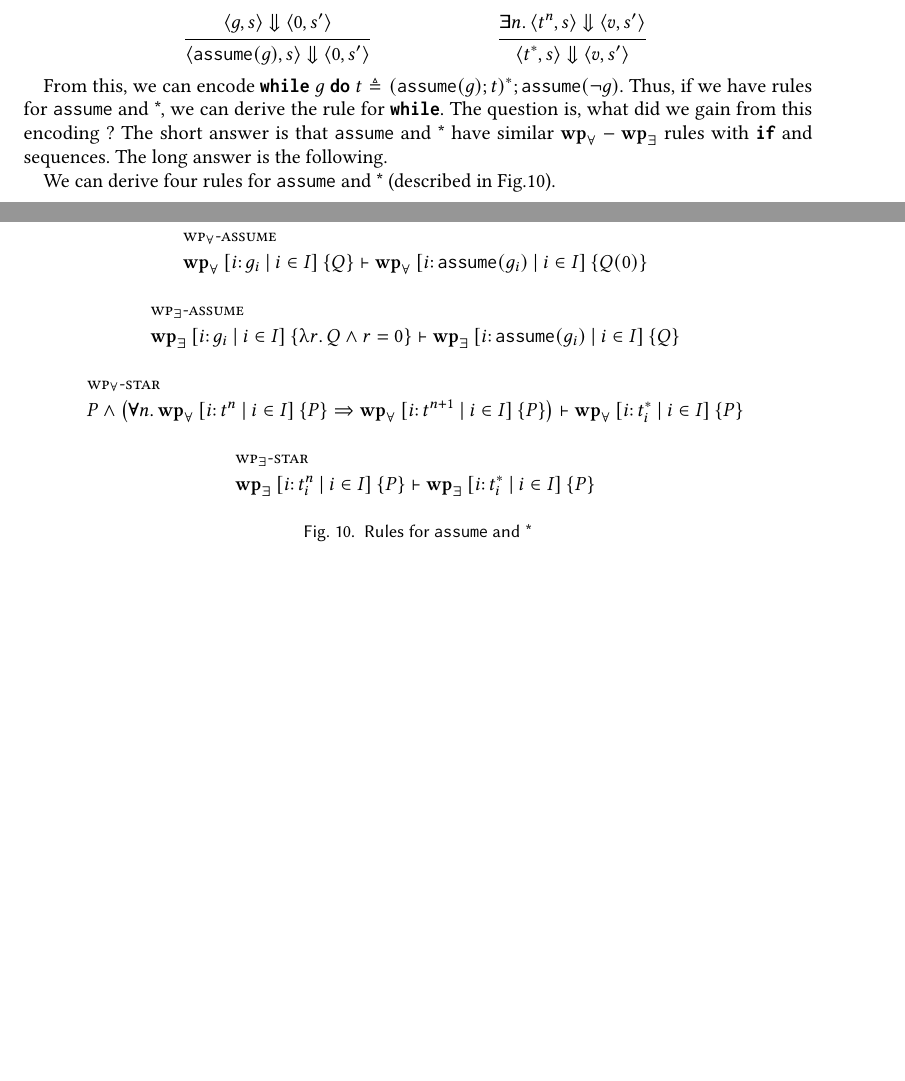
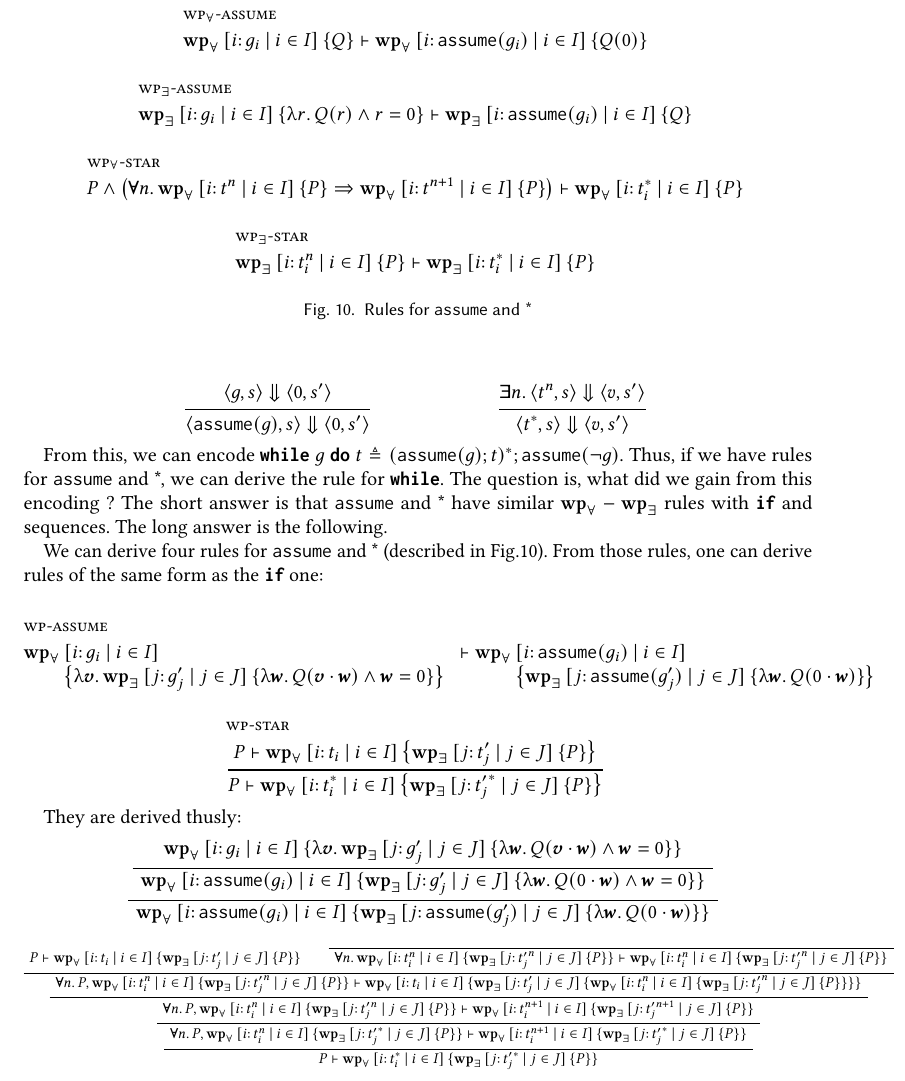
Before and after one commit to AntoineGuilminCrepon/report-lhc, a LaTeX paper (main.tex, which reads 3-extension.tex, rules/wp-assume.tex, rules/wp-star.tex): two parts of pages 7 and 8 of 9 before the commit and part of page 8 of 10 after it, the two joined at a grey line, cut at the place of the change, the shorter picture padded with empty space. Compiled offline with pdfLaTeX.

Commit message:
Derivation of wp-star and wp-assume

```diff
--- a/3-extension.tex
+++ b/3-extension.tex
@@ -214,7 +214,13 @@ Thankfully, there may be a way to deal with this issue, using a certain encoding
 
 From this, we can encode $\code{while}\ g\ \code{do}\ t \is (\code{assume}(g); t)^*;\code{assume}(\lnot g)$. Thus, if we have rules for \code{assume} and *, we can derive the rule for \code{while}. The question is, what did we gain from this encoding ? The short answer is that \code{assume} and * have similar $\mathbf{wp}_{\forall}-\mathbf{wp}_{\exists}$ rules with \code{if} and sequences. The long answer is the following.
 
-We can derive four rules for \code{assume} and * (described in Fig.10).
+We can derive four rules for \code{assume} and * (described in Fig.10). From those rules, one can derive rules of the same form as the \code{if} one:
+
+\begin{proofrules}
+    \input{rules/wp-assume.tex}
+
+    \input{rules/wp-star.tex}
+\end{proofrules}
 
 \begin{mathfig}
     \begin{proofrules}
@@ -228,3 +234,40 @@ We can derive four rules for \code{assume} and * (described in Fig.10).
     \end{proofrules}
     \caption{Rules for \code{assume} and *}
 \end{mathfig}
+
+They are derived thusly:
+
+\begin{prooftree}
+    \AxiomC{$\WPU {\m[i: g_i | i \in I]}
+            {\fun \m{v}. \WPE {\m[j: g'_j | j \in J]} {\fun \m{w}. Q(\m{v}\cdot\m{w}) \land\m{w} = 0}}$}
+    \UnaryInfC{$\WPU {\m[i: \code{assume}(g_i) | i \in I]}
+                {\WPE {\m[j: g'_j | j \in J]} {\fun \m{w}. Q(0\cdot\m{w}) \land\m{w} = 0}}$}
+    \UnaryInfC{$\WPU {\m[i: \code{assume}(g_i) | i \in I]}
+                {\WPE {\m[j: \code{assume}(g'_j) | j \in J]} {\fun \m{w}. Q(0 \cdot \m{w})}}$}
+\end{prooftree}
+
+\begin{scprooftree}{0.75}
+    \AxiomC{$\V P |- \WPU {\m[i: t_i | i \in I]}
+            {\WPE {\m[j: t'_j | j \in J]} P}$}
+    \AxiomC{}
+    \UnaryInfC{$\A n. \V \WPU {\m[i: t_i^n | i \in I]}
+            {\WPE {\m[j: {t'_j}^n | j \in J]} P}
+            |- \WPU {\m[i: t_i^n | i \in I]}
+            {\WPE {\m[j: {t'_j}^n | j \in J]} P}$}
+    \BinaryInfC{$\A n. \V P, \WPU {\m[i: t_i^n | i \in I]}
+                {\WPE {\m[j: {t'_j}^n | j \in J]} P}
+                |- \WPU {\m[i: t_i | i \in I]}
+                {\WPE {\m[j: t'_j | j \in J]}
+                {\WPU {\m[i: t_i^n | i \in I]}
+                {\WPE {\m[j: {t'_j}^n | j \in J]} P}}}$}
+    \UnaryInfC{$\A n. \V P, \WPU {\m[i: t_i^n | i \in I]}
+                {\WPE {\m[j: {t'_j}^n | j \in J]} P}
+                |- \WPU {\m[i: t_i^{n+1} | i \in I]}
+                {\WPE {\m[j: {t'_j}^{n+1} | j \in J]} P}$}
+    \UnaryInfC{$\A n. \V P, \WPU {\m[i: t_i^n | i \in I]}
+                {\WPE {\m[j: {t'_j}^* | j \in J]} P}
+                |- \WPU {\m[i: t_i^{n+1} | i \in I]}
+                {\WPE {\m[j: {t'_j}^* | j \in J]} P}$}
+    \UnaryInfC{$\V P |- \WPU {\m[i: t_i^* | i \in I]}
+                {\WPE {\m[j: {t'_j}^* | j \in J]} P}$}
+\end{scprooftree}
--- /dev/null
+++ b/rules/wp-assume.tex
@@ -0,0 +1,7 @@
+%!TEX root = ../main.tex
+\infer*[lab=wp-assume]{}{
+    \V \WPUvv {\m[i: g_i | i \in I]}
+    {\fun \m{v}. \WPE {\m[j: g'_j | j \in J]} {\fun \m{w}. Q(\m{v}\cdot\m{w}) \land\m{w} = 0}}
+    |- \WPUvv {\m[i: \code{assume}(g_i) | i \in I]}
+    {\WPE {\m[j: \code{assume}(g'_j) | j \in J]} {\fun \m{w}. Q(0 \cdot \m{w})}}
+}
--- /dev/null
+++ b/rules/wp-star.tex
@@ -0,0 +1,10 @@
+%!TEX root = ../main.tex
+\infer*[lab=wp-star]{
+    \V P |-
+    \WPU {\m[i: t_i | i \in I]}*
+    {\WPE {\m[j: t'_j | j \in J]} P}
+}{
+    \V P |-
+    \WPU {\m[i: t_i^* | i \in I]}*
+    {\WPE {\m[j: {t'_j}^* | j \in J]} P}
+}
--- a/rules/wpE-assume.tex
+++ b/rules/wpE-assume.tex
@@ -1,4 +1,4 @@
 %!TEX root = ../main.tex
 \infer*[lab=wp$_{\exists}$-assume]{}{
-    \V  \WPE {\m[i: g_i | i \in I]} {\fun r. Q \land r = 0} |- \WPE {\m[i: \code{assume}(g_i) | i \in I]} Q
+    \V  \WPE {\m[i: g_i | i \in I]} {\fun r. Q(r) \land r = 0} |- \WPE {\m[i: \code{assume}(g_i) | i \in I]} Q
 }
```
Also changed, not shown: rules/wp-if.tex (+8 -7 lines), rules/wp-seq.tex (+6 -5 lines).
